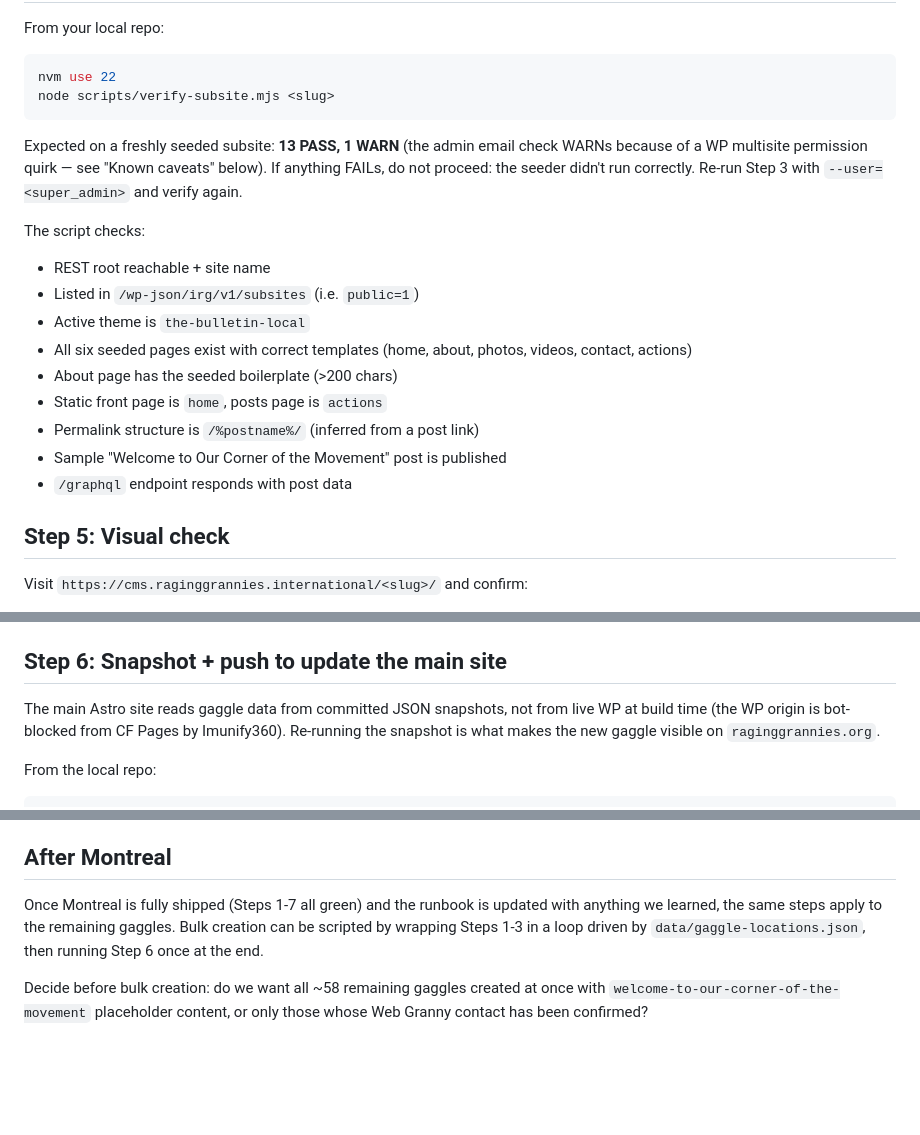
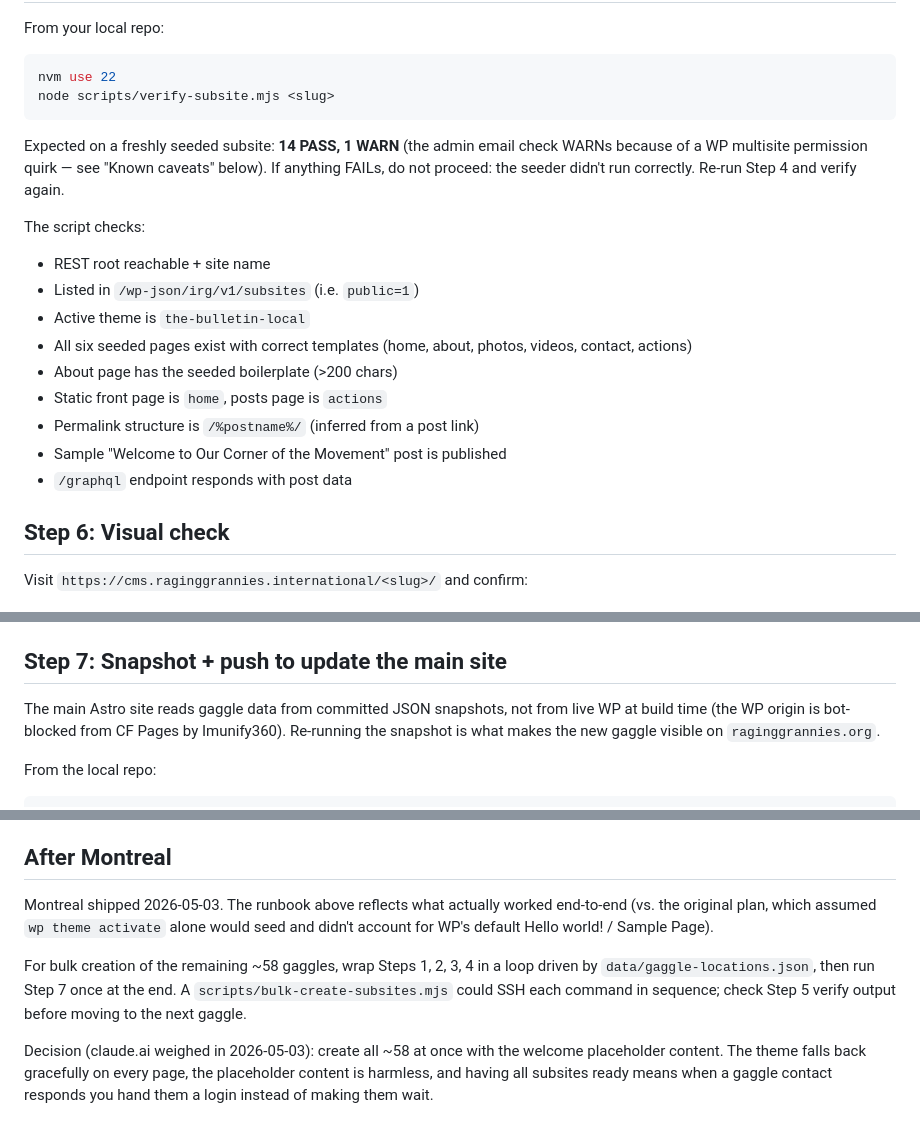
Before and after one commit to stephbairey/irg, a Markdown page: docs/infrastructure/subsite-creation-runbook.md, 3 parts joined by grey strips. GitHub-like rendering; blank space fills up the shorter version.

````diff
--- a/docs/infrastructure/subsite-creation-runbook.md
+++ b/docs/infrastructure/subsite-creation-runbook.md
@@ -51,7 +80,7 @@ nvm use 22
 node scripts/verify-subsite.mjs <slug>
 ```
 
-Expected on a freshly seeded subsite: **13 PASS, 1 WARN** (the admin email check WARNs because of a WP multisite permission quirk — see "Known caveats" below). If anything FAILs, do not proceed: the seeder didn't run correctly. Re-run Step 3 with `--user=<super_admin>` and verify again.
+Expected on a freshly seeded subsite: **14 PASS, 1 WARN** (the admin email check WARNs because of a WP multisite permission quirk — see "Known caveats" below). If anything FAILs, do not proceed: the seeder didn't run correctly. Re-run Step 4 and verify again.
 
 The script checks:
 
@@ -65,7 +94,7 @@ The script checks:
 - Sample "Welcome to Our Corner of the Movement" post is published
 - `/graphql` endpoint responds with post data
 
-## Step 5: Visual check
+## Step 6: Visual check
 
 Visit `https://cms.raginggrannies.international/<slug>/` and confirm:
 
@@ -78,7 +107,7 @@ Visit `https://cms.raginggrannies.international/<slug>/` and confirm:
 7. Photos page renders empty without errors.
 8. 404 page works (visit a nonexistent URL like `/<slug>/asdf/`).
 
-## Step 6: Snapshot + push to update the main site
+## Step 7: Snapshot + push to update the main site
 
 The main Astro site reads gaggle data from committed JSON snapshots, not from live WP at build time (the WP origin is bot-blocked from CF Pages by Imunify360). Re-running the snapshot is what makes the new gaggle visible on `raginggrannies.org`.
 
@@ -135,6 +164,8 @@ After the deploy finishes (~1-2 minutes):
 
 ## After Montreal
 
-Once Montreal is fully shipped (Steps 1-7 all green) and the runbook is updated with anything we learned, the same steps apply to the remaining gaggles. Bulk creation can be scripted by wrapping Steps 1-3 in a loop driven by `data/gaggle-locations.json`, then running Step 6 once at the end.
+Montreal shipped 2026-05-03. The runbook above reflects what actually worked end-to-end (vs. the original plan, which assumed `wp theme activate` alone would seed and didn't account for WP's default Hello world! / Sample Page).
 
-Decide before bulk creation: do we want all ~58 remaining gaggles created at once with `welcome-to-our-corner-of-the-movement` placeholder content, or only those whose Web Granny contact has been confirmed?
+For bulk creation of the remaining ~58 gaggles, wrap Steps 1, 2, 3, 4 in a loop driven by `data/gaggle-locations.json`, then run Step 7 once at the end. A `scripts/bulk-create-subsites.mjs` could SSH each command in sequence; check Step 5 verify output before moving to the next gaggle.
+
+Decision (claude.ai weighed in 2026-05-03): create all ~58 at once with the welcome placeholder content. The theme falls back gracefully on every page, the placeholder content is harmless, and having all subsites ready means when a gaggle contact responds you hand them a login instead of making them wait.
````
Also changed, not shown: other parts of docs/infrastructure/subsite-creation-runbook.md (+44 -15 lines).
